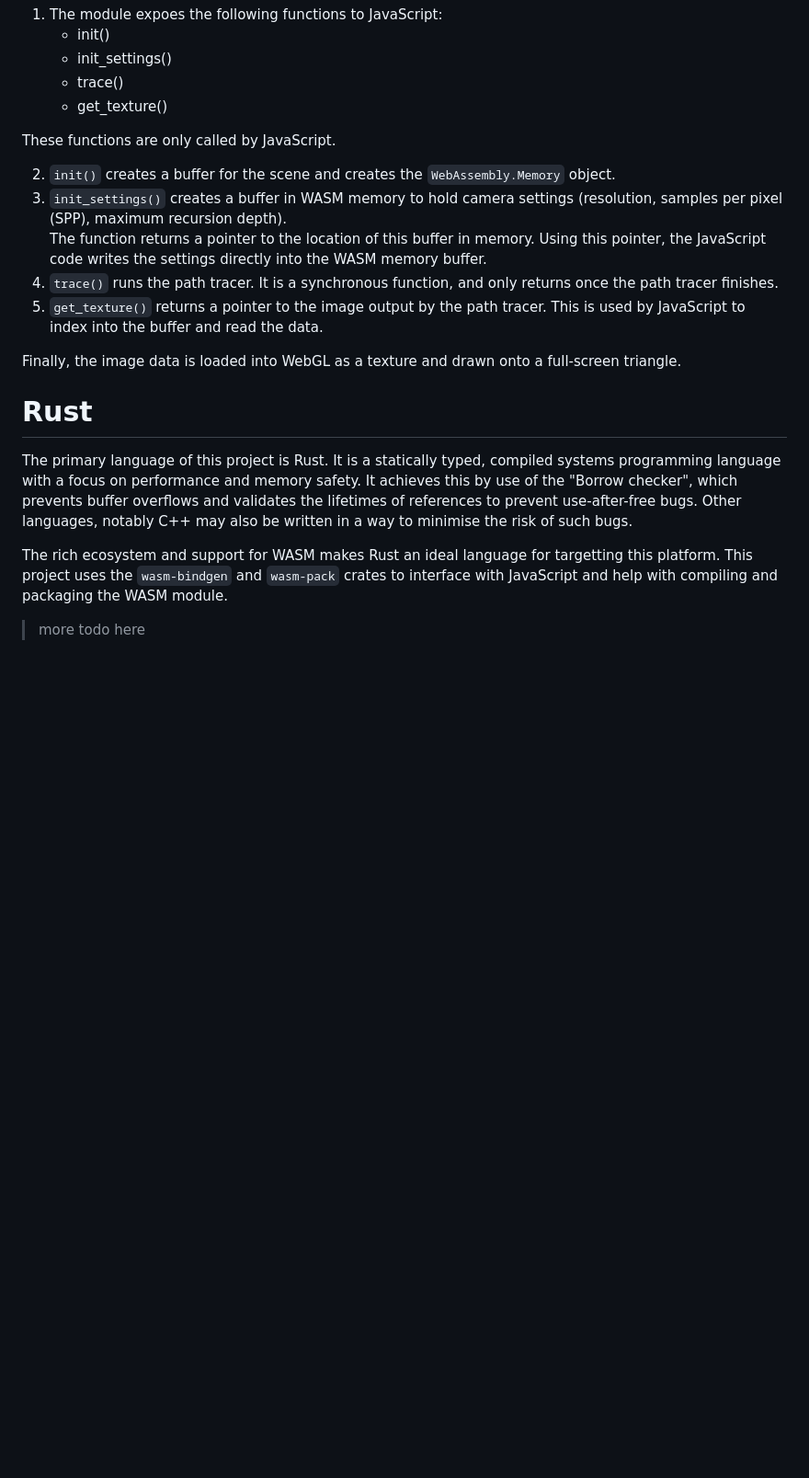
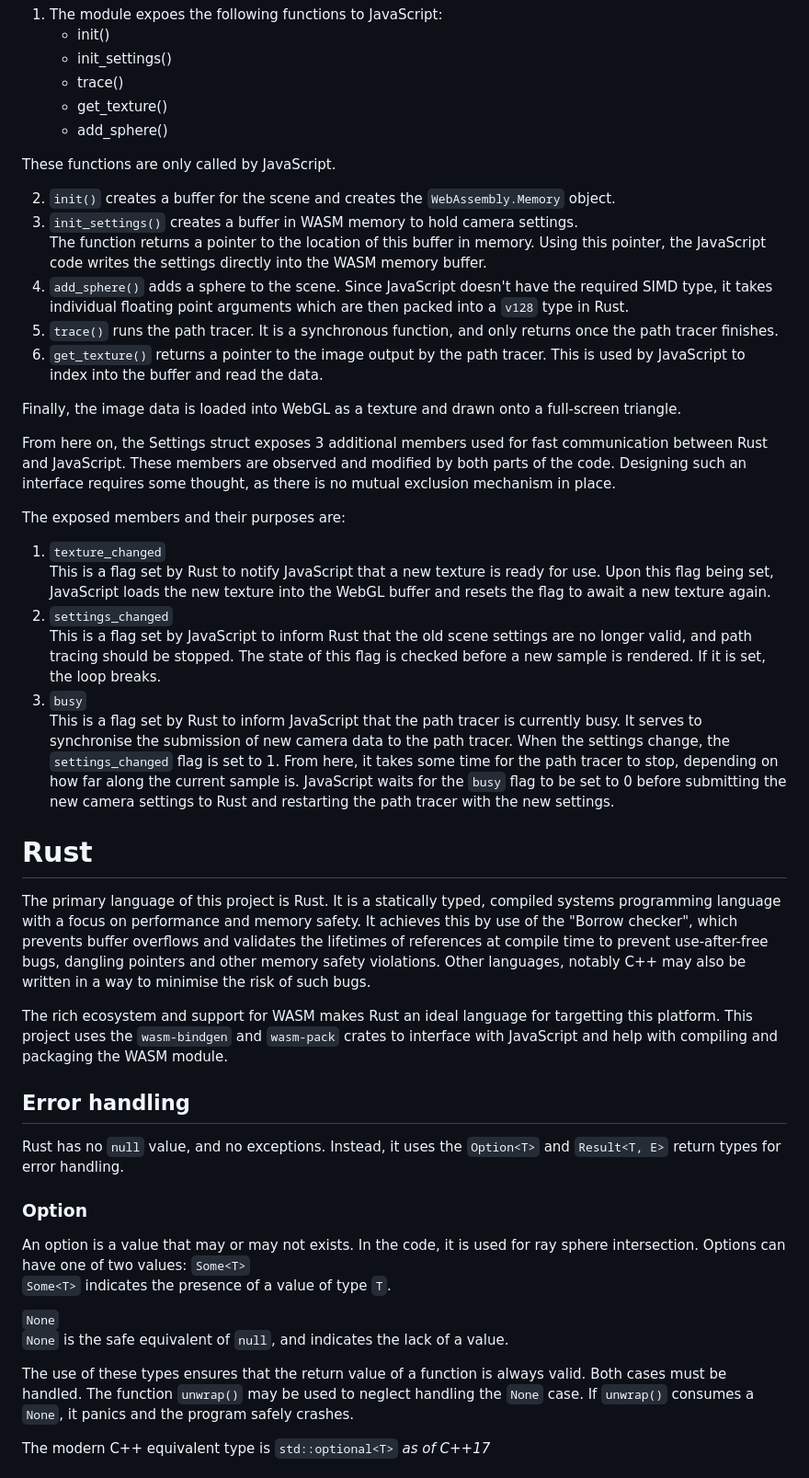
Before and after one commit to KczBen/vef2-2025-e, a Markdown page: REPORT.md, the part around the change printed below. Shown: that part at 92% size. Drawn GitHub-style; blank space fills up the shorter version.

Commit message:
Add Rust details to report

```diff
--- a/REPORT.md
+++ b/REPORT.md
@@ -37,20 +37,46 @@ The code in this project uses a combination of the first two approaches. It is b
     * init_settings()
     * trace()
     * get_texture()
+    * add_sphere()
 
 These functions are only called by JavaScript.
 
 2. `init()` creates a buffer for the scene and creates the `WebAssembly.Memory` object.
-3. `init_settings()` creates a buffer in WASM memory to hold camera settings (resolution, samples per pixel (SPP), maximum recursion depth).\
+3. `init_settings()` creates a buffer in WASM memory to hold camera settings.\
 The function returns a pointer to the location of this buffer in memory. Using this pointer, the JavaScript code writes the settings directly into the WASM memory buffer.
-4. `trace()` runs the path tracer. It is a synchronous function, and only returns once the path tracer finishes.
-5. `get_texture()` returns a pointer to the image output by the path tracer. This is used by JavaScript to index into the buffer and read the data.
+4. `add_sphere()` adds a sphere to the scene. Since JavaScript doesn't have the required SIMD type, it takes individual floating point arguments which are then packed into a `v128` type in Rust.
+5. `trace()` runs the path tracer. It is a synchronous function, and only returns once the path tracer finishes.
+6. `get_texture()` returns a pointer to the image output by the path tracer. This is used by JavaScript to index into the buffer and read the data.
 
 Finally, the image data is loaded into WebGL as a texture and drawn onto a full-screen triangle.
 
+From here on, the Settings struct exposes 3 additional members used for fast communication between Rust and JavaScript. These members are observed and modified by both parts of the code. Designing such an interface requires some thought, as there is no mutual exclusion mechanism in place.
+
+The exposed members and their purposes are:
+1. `texture_changed`\
+This is a flag set by Rust to notify JavaScript that a new texture is ready for use. Upon this flag being set, JavaScript loads the new texture into the WebGL buffer and resets the flag to await a new texture again.
+2. `settings_changed`\
+This is a flag set by JavaScript to inform Rust that the old scene settings are no longer valid, and path tracing should be stopped. The state of this flag is checked before a new sample is rendered. If it is set, the loop breaks.
+3. `busy`\
+This is a flag set by Rust to inform JavaScript that the path tracer is currently busy. It serves to synchronise the submission of new camera data to the path tracer. When the settings change, the `settings_changed` flag is set to 1. From here, it takes some time for the path tracer to stop, depending on how far along the current sample is. JavaScript waits for the `busy` flag to be set to 0 before submitting the new camera settings to Rust and restarting the path tracer with the new settings.
+
 # Rust
-The primary language of this project is Rust. It is a statically typed, compiled systems programming language with a focus on performance and memory safety. It achieves this by use of the "Borrow checker", which prevents buffer overflows and validates the lifetimes of references to prevent use-after-free bugs. Other languages, notably C++ may also be written in a way to minimise the risk of such bugs.
+The primary language of this project is Rust. It is a statically typed, compiled systems programming language with a focus on performance and memory safety. It achieves this by use of the "Borrow checker", which prevents buffer overflows and validates the lifetimes of references at compile time to prevent use-after-free bugs, dangling pointers and other memory safety violations. Other languages, notably C++ may also be written in a way to minimise the risk of such bugs.
 
 The rich ecosystem and support for WASM makes Rust an ideal language for targetting this platform. This project uses the `wasm-bindgen` and `wasm-pack` crates to interface with JavaScript and help with compiling and packaging the WASM module.
 
-> more todo here
+## Error handling
+Rust has no `null` value, and no exceptions. Instead, it uses the `Option<T>` and `Result<T, E>` return types for error handling.
+
+### Option<T>
+An option is a value that may or may not exists. In the code, it is used for ray sphere intersection. Options can have one of two values:
+`Some<T>`\
+`Some<T>` indicates the presence of a value of type `T`.
+
+`None`\
+`None` is the safe equivalent of `null`, and indicates the lack of a value.
+
+The use of these types ensures that the return value of a function is always valid. Both cases must be handled. The function `unwrap()` may be used to neglect handling the `None` case. If `unwrap()` consumes a `None`, it panics and the program safely crashes.
+
+The modern C++ equivalent type is `std::optional<T>` *as of C++17*
+
```
Also changed, not shown: other parts of REPORT.md (+30 -0 lines).
